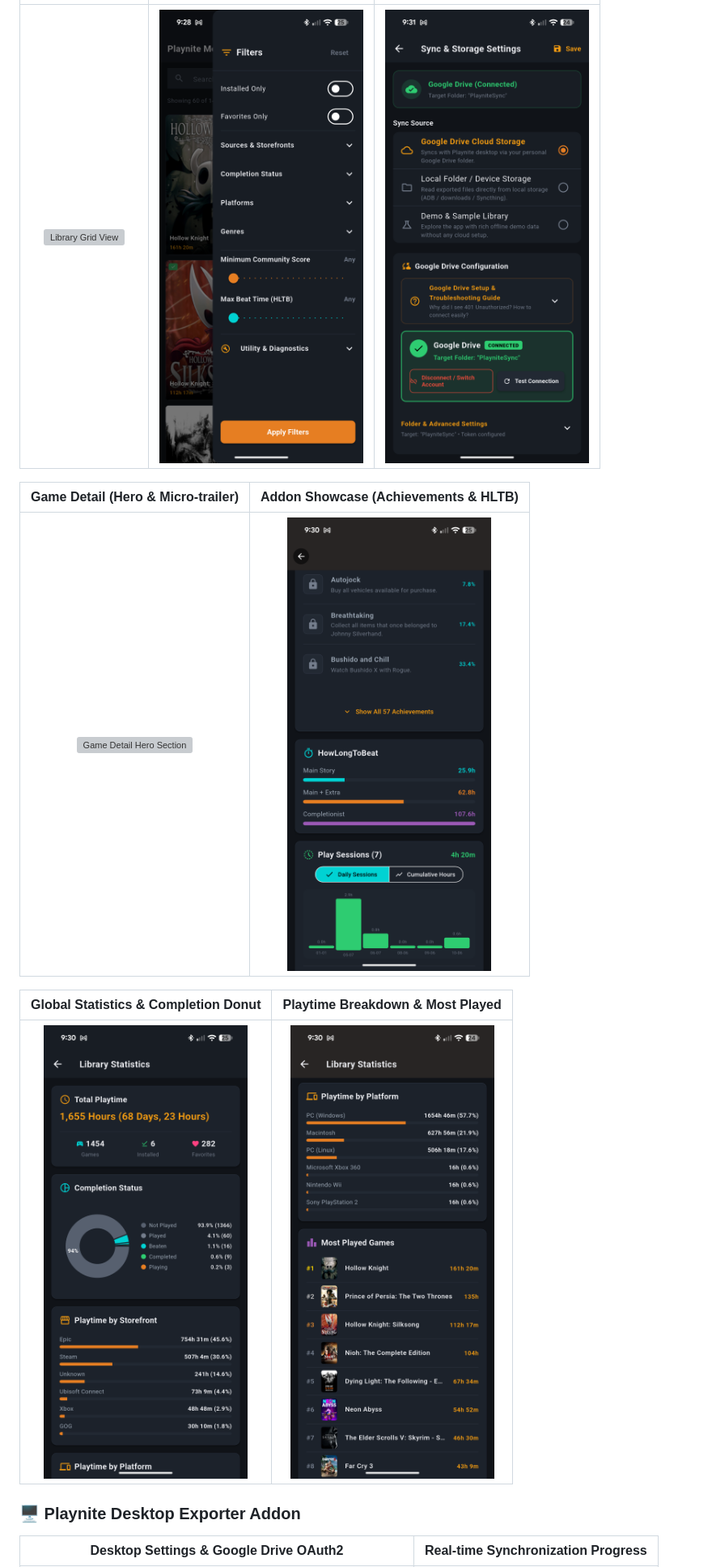
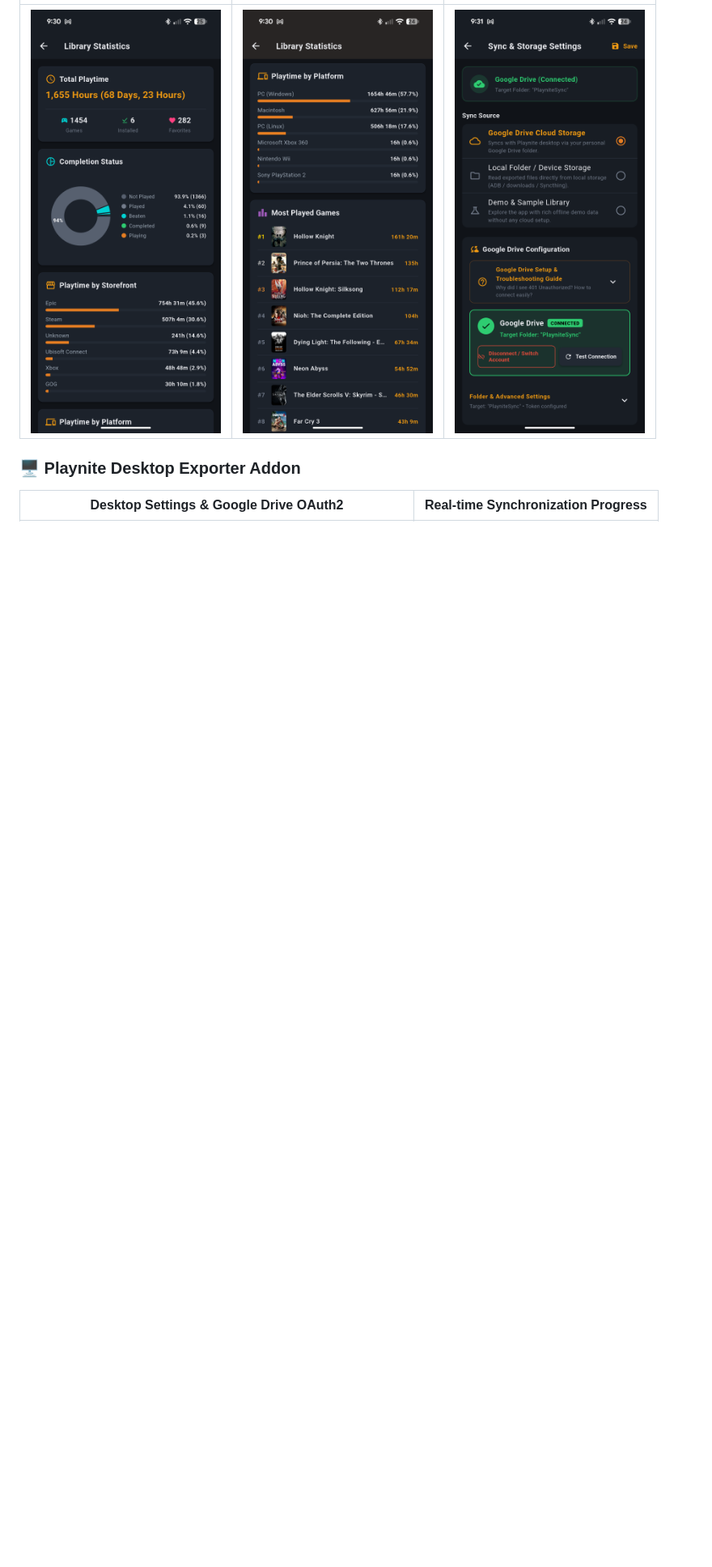
Before and after one commit to Adithya-Jayan/playnite-mobile-companion, a Markdown page: README.md, the part around one of its changes. Shown at 81% size. Rendered like a GitHub page; blank space fills up the shorter version; grey boxes are pictures that could not be loaded.

Commit message:
docs: reformat vertical mobile screenshots into 4 and 3 in parallel

```diff
--- a/README.md
+++ b/README.md
@@ -81,13 +85,5 @@ The project is split into two complementary components:
 |:---:|:---:|:---:|
-| <img src="docs/screenshots/Min_Library_Grid_View.png" width="280" alt="Library Grid View" /> | <img src="docs/screenshots/FilterDraw.png" width="280" alt="Filter Drawer" /> | <img src="docs/screenshots/SyncAndStorageSettings.png" width="280" alt="Sync & Storage Settings" /> |
-
-| Game Detail (Hero & Micro-trailer) | Addon Showcase (Achievements & HLTB) |
-|:---:|:---:|
-| <img src="docs/screenshots/GameHeroSection.png" width="430" alt="Game Detail Hero Section" /> | <img src="docs/screenshots/GameDetails_Achievements_howlongtobeat_Playsessions.png" width="430" alt="Achievements & HLTB" /> |
-
-| Global Statistics & Completion Donut | Playtime Breakdown & Most Played |
-|:---:|:---:|
-| <img src="docs/screenshots/LibraryStats1_TotPlaytime_Completion_PlaytimeByStorefront.png" width="430" alt="Statistics Overview" /> | <img src="docs/screenshots/LibraryStats2_PlaytimebyPlatform_MostPlayedGames.png" width="430" alt="Playtime by Platform" /> |
+| <img src="docs/screenshots/LibraryStats1_TotPlaytime_Completion_PlaytimeByStorefront.png" width="235" alt="Statistics Overview" /> | <img src="docs/screenshots/LibraryStats2_PlaytimebyPlatform_MostPlayedGames.png" width="235" alt="Playtime by Platform" /> | <img src="docs/screenshots/SyncAndStorageSettings.png" width="235" alt="Sync & Storage Settings" /> |
 
 ### 🖥️ Playnite Desktop Exporter Addon
 
```
Also changed, not shown: other parts of README.md (+5 -1 lines).
